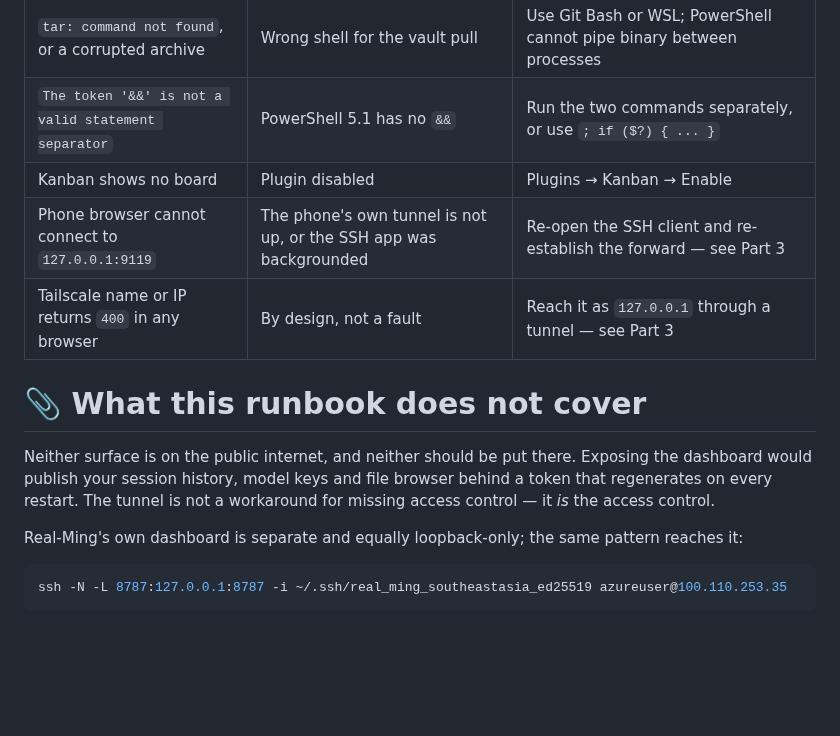
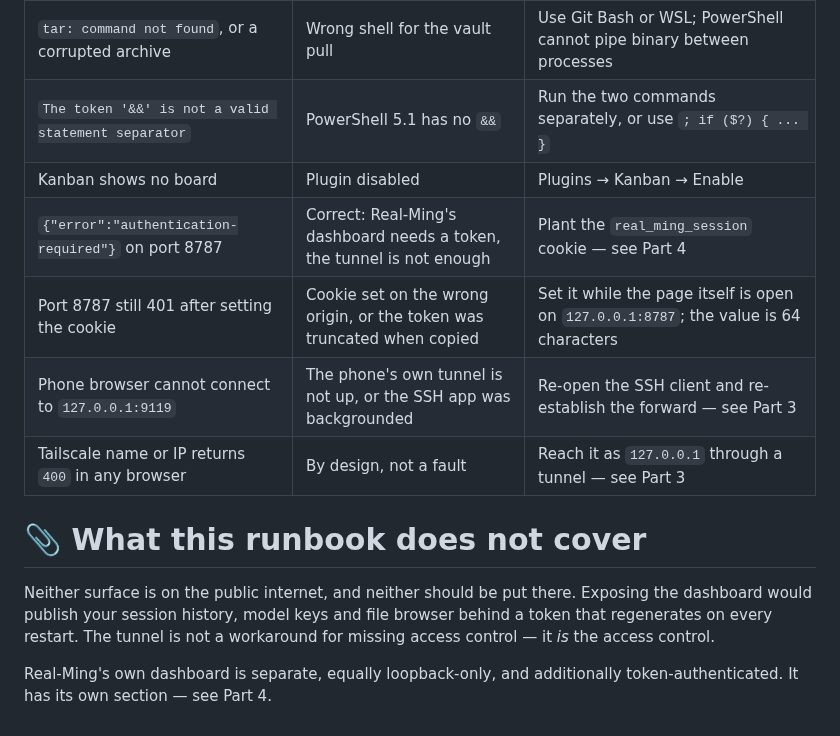
Before and after one commit to pmgwee/real-ming, a Markdown page: CEO-Office/dashboard-and-obsidian-access-runbook.md, the part around one of its changes. GitHub-like rendering; blank space fills up the shorter version.

````diff
--- a/CEO-Office/dashboard-and-obsidian-access-runbook.md
+++ b/CEO-Office/dashboard-and-obsidian-access-runbook.md
@@ -343,6 +398,8 @@ is worth writing then, on evidence.
 | `tar: command not found`, or a corrupted archive | Wrong shell for the vault pull | Use Git Bash or WSL; PowerShell cannot pipe binary between processes |
 | `The token '&&' is not a valid statement separator` | PowerShell 5.1 has no `&&` | Run the two commands separately, or use `; if ($?) { ... }` |
 | Kanban shows no board | Plugin disabled | Plugins → Kanban → Enable |
+| `{"error":"authentication-required"}` on port 8787 | Correct: Real-Ming's dashboard needs a token, the tunnel is not enough | Plant the `real_ming_session` cookie — see Part 4 |
+| Port 8787 still 401 after setting the cookie | Cookie set on the wrong origin, or the token was truncated when copied | Set it while the page itself is open on `127.0.0.1:8787`; the value is 64 characters |
 | Phone browser cannot connect to `127.0.0.1:9119` | The phone's own tunnel is not up, or the SSH app was backgrounded | Re-open the SSH client and re-establish the forward — see Part 3 |
 | Tailscale name or IP returns `400` in any browser | By design, not a fault | Reach it as `127.0.0.1` through a tunnel — see Part 3 |
 
@@ -353,9 +410,5 @@ Exposing the dashboard would publish your session history, model keys and file
 browser behind a token that regenerates on every restart. The tunnel is not a
 workaround for missing access control — it *is* the access control.
 
-Real-Ming's own dashboard is separate and equally loopback-only; the same
-pattern reaches it:
-
-```powershell
-ssh -N -L 8787:127.0.0.1:8787 -i ~/.ssh/real_ming_southeastasia_ed25519 azureuser@100.110.253.35
-```
+Real-Ming's own dashboard is separate, equally loopback-only, and
+additionally token-authenticated. It has its own section — see Part 4.
````
Also changed, not shown: other parts of CEO-Office/dashboard-and-obsidian-access-runbook.md (+55 -0 lines).
